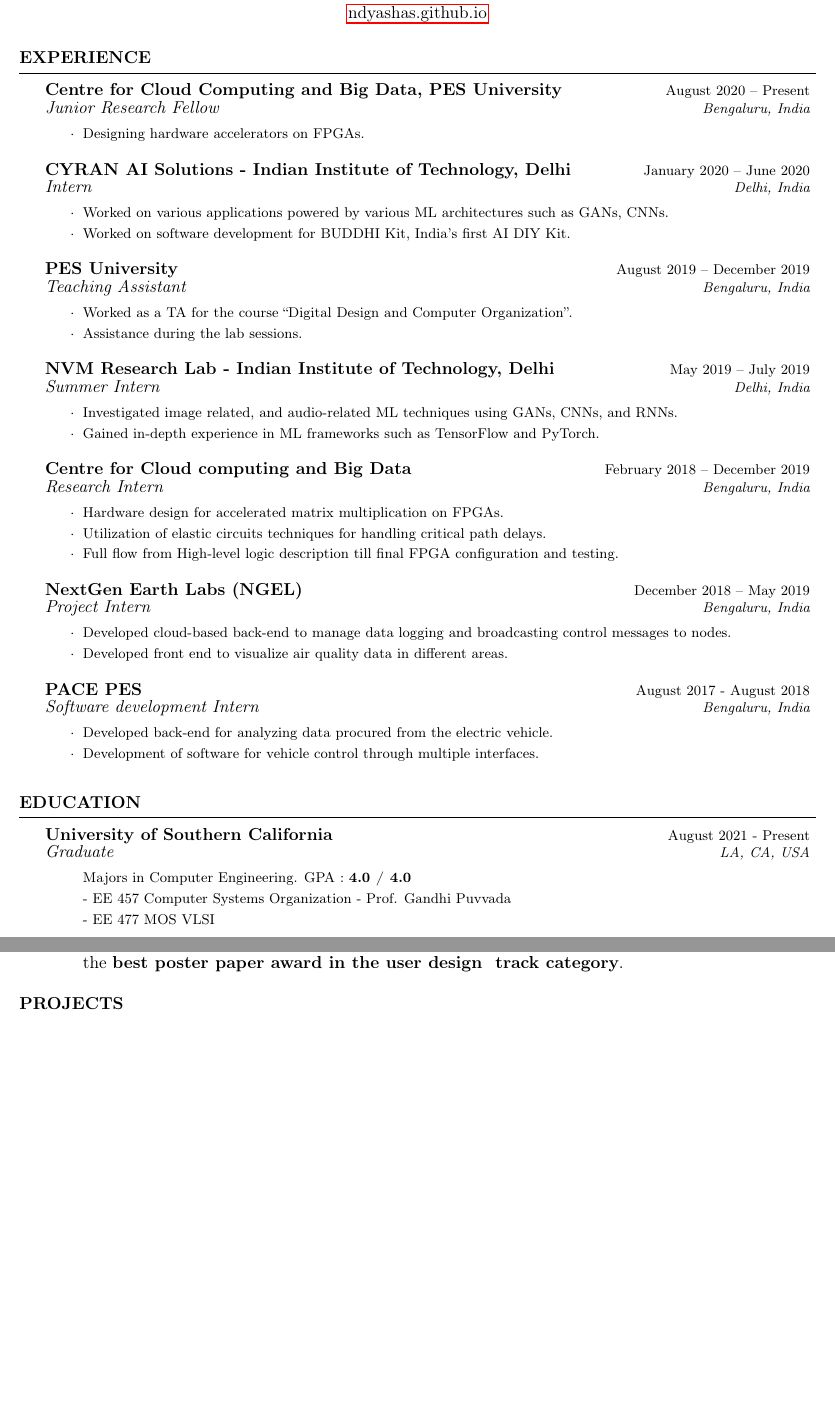
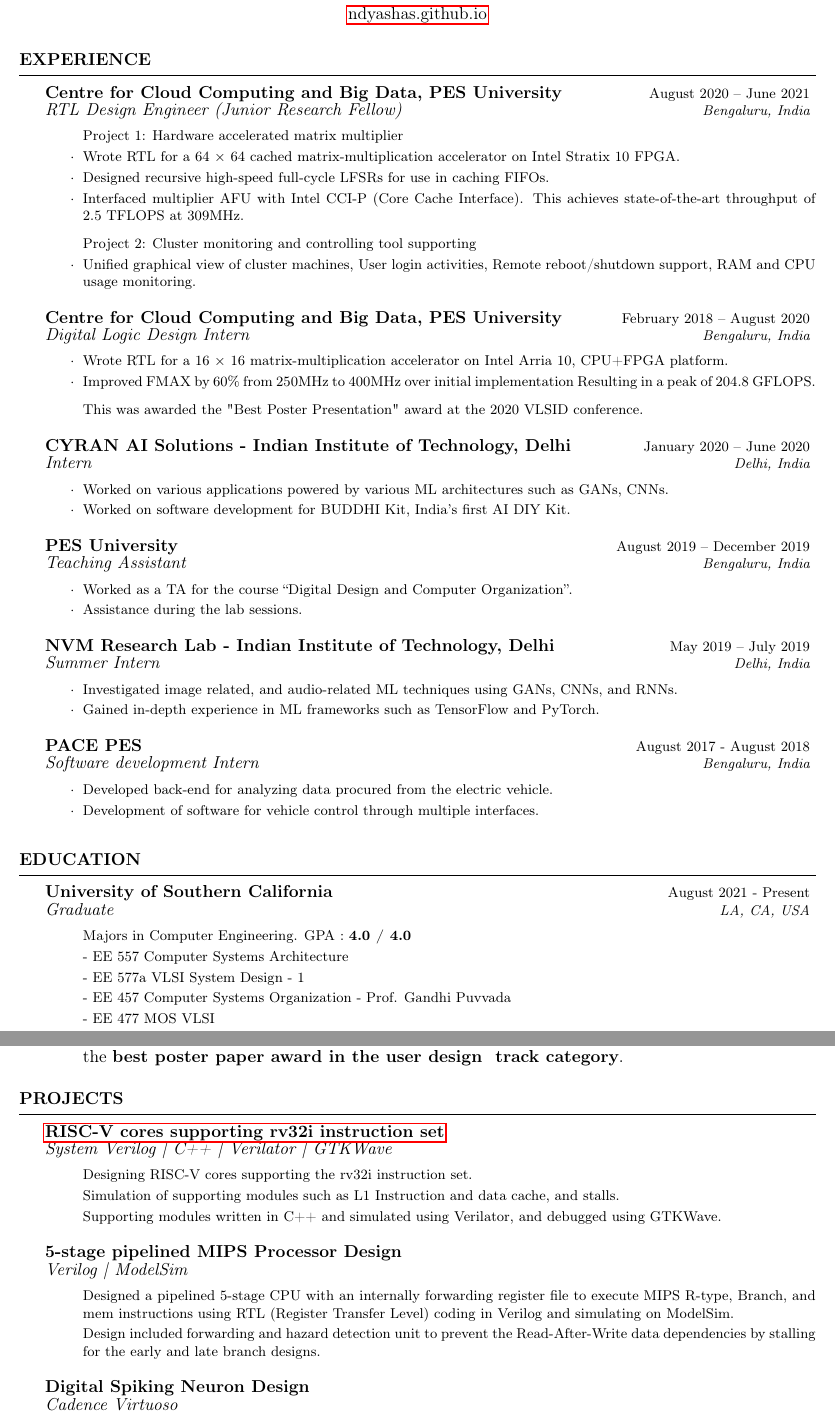
Before and after one commit to ndyashas/CV, a LaTeX CV (CV.tex): two parts of pages 1 and 2 of 2 before the commit and two parts of pages 1 and 2 of 3 after it, joined at a grey line, cut so that both start at the same text, the shorter picture padded with empty space. Compiled offline with pdfLaTeX.

Commit message:
Experience, and Projects updates to CV as in LinkedIn
Added additional information under 'Experience' section
Added/removed projects under 'Projects' section

```diff
--- a/CV.tex
+++ b/CV.tex
@@ -27,10 +27,11 @@
 \usepackage[left=0.75in,top=0.6in,right=0.75in,bottom=0.6in]{geometry} % Document margins
 \newcommand{\tab}[1]{\hspace{.2667\textwidth}\rlap{#1}}
 \newcommand{\itab}[1]{\hspace{0em}\rlap{#1}}
-\name{Yashas ND} % Your name
+\name{Yashas Nagavane Dattatreya} % Your name
 % \address{305 Dharam Palace, Gohaur Baug, Bilimora 396321} % Your address
 % \address{123 Pleasant Lane \\ City, State 12345} % Your secondary addess (optional)
-\address{+91 82771 17857 \\ \href{mailto:ndyashas@gmail.com}{ndyashas@gmail.com}} % Your phone number and email
+\address{+1 323 847 3243 \\ %% +91 82771 17857 \\
+  \href{mailto:ndyashas@gmail.com}{ndyashas@gmail.com}} % Your phone number and email
 \address{\href{https://ndyashas.github.io}{ndyashas.github.io}}
 
 \begin{document}
@@ -51,9 +52,26 @@
 %    Experiences
 %-----------------------------------------------------------------------------------------------
 \begin{rSection}{Experience}
-  \begin{rSubsection}{Centre for Cloud Computing and Big Data, PES University}{August 2020 -- Present}{Junior Research Fellow}{Bengaluru, India}
+  \begin{rSubsection}{Centre for Cloud Computing and Big Data, PES University}{August 2020 -- June 2021}{RTL Design Engineer (Junior Research Fellow)}{Bengaluru, India}
     \begin{list}{$\cdot$}{\footnotesize}\itemsep -0.5em \vspace{-0.5em}
-      \item Designing hardware accelerators on FPGAs.
+      Project 1: Hardware accelerated matrix multiplier
+    \item Wrote RTL for a 64 × 64 cached matrix-multiplication accelerator on Intel Stratix 10 FPGA.
+    \item Designed recursive high-speed full-cycle LFSRs for use in caching FIFOs.
+    \item  Interfaced multiplier AFU with Intel CCI-P (Core Cache Interface).
+      This achieves state-of-the-art throughput of 2.5 TFLOPS at 309MHz.
+
+
+      Project 2: Cluster monitoring and controlling tool supporting
+      \item Unified graphical view of cluster machines, User login activities, Remote reboot/shutdown support, RAM and CPU usage monitoring.
+    \end{list}
+  \end{rSubsection}
+
+  \begin{rSubsection}{Centre for Cloud Computing and Big Data, PES University}{February 2018 -- August 2020}{Digital Logic Design Intern}{Bengaluru, India}
+    \begin{list}{$\cdot$}{\footnotesize}\itemsep -0.5em \vspace{-0.5em}
+    \item Wrote RTL for a 16 × 16 matrix-multiplication accelerator on Intel Arria 10, CPU+FPGA platform.
+    \item Improved FMAX by 60\% from 250MHz to 400MHz over initial implementation Resulting in a peak of 204.8 GFLOPS.
+
+      This was awarded the "Best Poster Presentation" award at the 2020 VLSID conference.
     \end{list}
   \end{rSubsection}
 
@@ -78,20 +96,20 @@
     \end{list}
   \end{rSubsection}
 
-  \begin{rSubsection}{Centre for Cloud computing and Big Data}{February 2018 -- December 2019}{Research Intern}{Bengaluru, India}
-    \begin{list}{$\cdot$}{\footnotesize}\itemsep -0.5em \vspace{-0.5em}
-      \item Hardware design for accelerated matrix multiplication on FPGAs.
-      \item Utilization of elastic circuits techniques for handling critical path delays.
-      \item Full flow from High-level logic description till final FPGA configuration and testing.
-    \end{list}
-  \end{rSubsection}
+  %% \begin{rSubsection}{Centre for Cloud computing and Big Data}{February 2018 -- December 2019}{Research Intern}{Bengaluru, India}
+  %%   \begin{list}{$\cdot$}{\footnotesize}\itemsep -0.5em \vspace{-0.5em}
+  %%     \item Hardware design for accelerated matrix multiplication on FPGAs.
+  %%     \item Utilization of elastic circuits techniques for handling critical path delays.
+  %%     \item Full flow from High-level logic description till final FPGA configuration and testing.
+  %%   \end{list}
+  %% \end{rSubsection}
 
-  \begin{rSubsection}{NextGen Earth Labs (NGEL)}{December 2018 -- May 2019}{Project Intern}{Bengaluru, India}
-    \begin{list}{$\cdot$}{\footnotesize}\itemsep -0.5em \vspace{-0.5em}
-      \item Developed cloud-based back-end to manage data logging and broadcasting control messages to nodes.
-      \item Developed front end to visualize air quality data in different areas.
-    \end{list}
-  \end{rSubsection}
+  %% \begin{rSubsection}{NextGen Earth Labs (NGEL)}{December 2018 -- May 2019}{Project Intern}{Bengaluru, India}
+  %%   \begin{list}{$\cdot$}{\footnotesize}\itemsep -0.5em \vspace{-0.5em}
+  %%     \item Developed cloud-based back-end to manage data logging and broadcasting control messages to nodes.
+  %%     \item Developed front end to visualize air quality data in different areas.
+  %%   \end{list}
+  %% \end{rSubsection}
 
   \begin{rSubsection}{PACE PES}{August 2017 - August 2018}{Software development Intern}{Bengaluru, India}
     \begin{list}{$\cdot$}{\footnotesize}\itemsep -0.5em \vspace{-0.5em}
@@ -114,8 +132,10 @@
   \begin{rSubsection}{University of Southern California}{August 2021 - Present}{Graduate}{LA, CA, USA}
     \begin{list}{}{\footnotesize}\itemsep -0.5em \vspace{-0.5em}
       \item Majors in Computer Engineering. GPA : {\bf 4.0 / 4.0}
-      \item - EE 457 Computer Systems Organization - Prof. Gandhi Puvvada
-      \item - EE 477 MOS VLSI
+      \item - EE 557  Computer Systems Architecture
+      \item - EE 577a VLSI System Design - 1
+      \item - EE 457  Computer Systems Organization - Prof. Gandhi Puvvada
+      \item - EE 477  MOS VLSI
     \end{list}
   \end{rSubsection}
 
@@ -209,0 +224,17 @@
+  \begin{rSubsection}{\href{https://ndyashas.github.io/projects/Salaga.html}{RISC-V cores supporting rv32i instruction set}}{}{System Verilog | C++ | Verilator | GTKWave}{}
+    \begin{list}{}{\footnotesize}\itemsep -0.5em \vspace{-0.5em}
+    \item Designing RISC-V cores supporting the rv32i instruction set.
+    \item Simulation of supporting modules such as L1 Instruction and data cache, and stalls.
+    \item Supporting modules written in C++ and simulated using Verilator, and debugged using GTKWave.
+    \end{list}
+  \end{rSubsection}
+
+  \begin{rSubsection}{5-stage pipelined MIPS Processor Design}{}{Verilog | ModelSim}{}
+    \begin{list}{}{\footnotesize}\itemsep -0.5em \vspace{-0.5em}
+    \item Designed a pipelined 5-stage CPU with an internally forwarding register file to execute MIPS R-type, Branch, and mem instructions using RTL (Register Transfer Level) coding in Verilog and simulating on ModelSim.
+    \item Design included forwarding and hazard detection unit to prevent the Read-After-Write data dependencies by stalling for the early and late branch designs.
+    \end{list}
+  \end{rSubsection}
+
+  \begin{rSubsection}{Digital Spiking Neuron Design}{}{Cadence Virtuoso}{}
+    \begin{list}{}{\footnotesize}\itemsep -0.5em \vspace{-0.5em}
```
Also changed, not shown: CV.tex (66 more changed lines).
